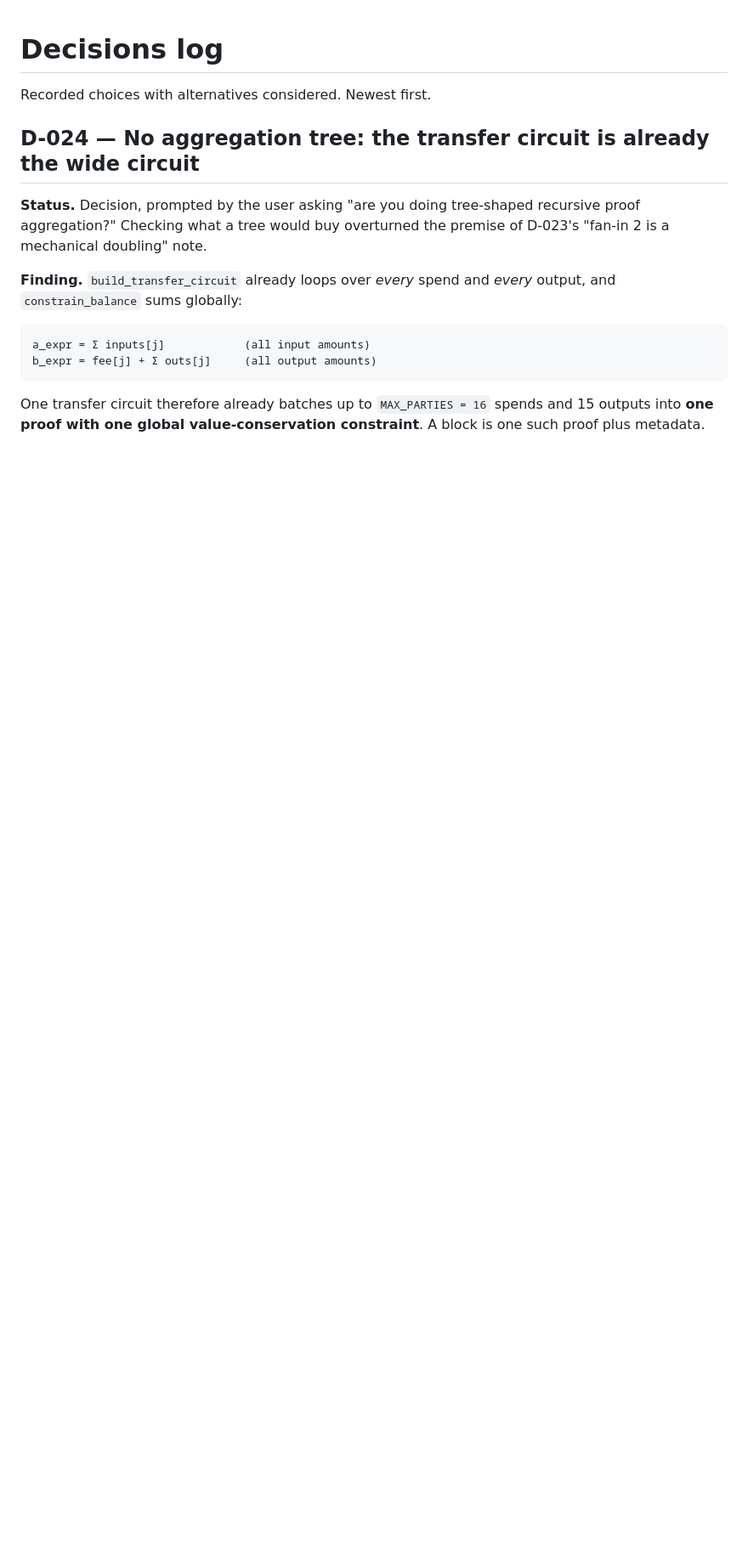
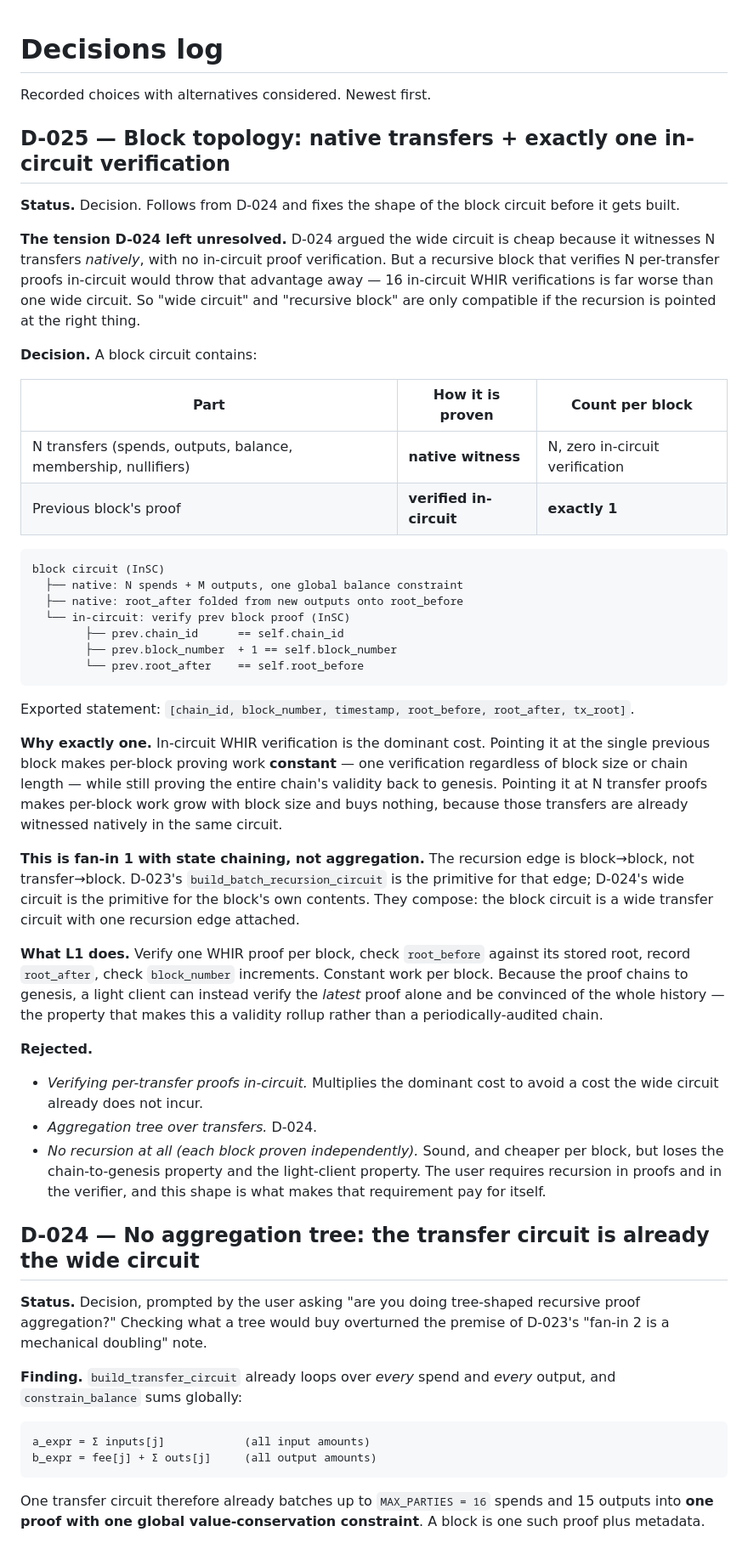
Before and after one commit to jtcoolen/toy-zk-rollup, a Markdown page: .scratch/pq-shielded-rollup/decisions.md, the part around the change. Shown at 85% size. Rendered like a GitHub page; blank space fills up the shorter version.

Commit message:
docs: D-025 — block topology, native transfers plus one in-circuit verification
Resolves the tension D-024 left open: a recursive block that verified N
per-transfer proofs in-circuit would discard the wide circuit's whole
advantage.

A block circuit holds N transfers as a native witness (zero in-circuit
verification) plus exactly one in-circuit verification: the previous block's
proof. The recursion edge is block->block, not transfer->block.

That makes per-block proving work constant -- one verification regardless of
block size or chain length -- while still proving the chain back to genesis.
L1 verifies one proof per block, checks root_before against its stored root,
records root_after, and checks block_number increments. A light client can
verify the latest proof alone and be convinced of the whole history.

Statement: [chain_id, block_number, timestamp, root_before, root_after,
tx_root], with prev.chain_id == self.chain_id, prev.block_number + 1 ==
self.block_number, and prev.root_after == self.root_before constrained
in-circuit.

Rejected: verifying per-transfer proofs in-circuit (multiplies the dominant
cost to avoid a cost the wide circuit does not incur); aggregation trees
(D-024); no recursion at all (sound and cheaper, but loses the
chain-to-genesis and light-client properties).

````diff
--- a/.scratch/pq-shielded-rollup/decisions.md
+++ b/.scratch/pq-shielded-rollup/decisions.md
@@ -1,6 +1,66 @@
 # Decisions log
 
 Recorded choices with alternatives considered. Newest first.
+
+## D-025 — Block topology: native transfers + exactly one in-circuit verification
+
+**Status.** Decision. Follows from D-024 and fixes the shape of the block circuit
+before it gets built.
+
+**The tension D-024 left unresolved.** D-024 argued the wide circuit is cheap
+because it witnesses N transfers *natively*, with no in-circuit proof
+verification. But a recursive block that verifies N per-transfer proofs
+in-circuit would throw that advantage away — 16 in-circuit WHIR verifications is
+far worse than one wide circuit. So "wide circuit" and "recursive block" are only
+compatible if the recursion is pointed at the right thing.
+
+**Decision.** A block circuit contains:
+
+| Part | How it is proven | Count per block |
+|---|---|---|
+| N transfers (spends, outputs, balance, membership, nullifiers) | **native witness** | N, zero in-circuit verification |
+| Previous block's proof | **verified in-circuit** | **exactly 1** |
+
+```text
+block circuit (InSC)
+  ├── native: N spends + M outputs, one global balance constraint
+  ├── native: root_after folded from new outputs onto root_before
+  └── in-circuit: verify prev block proof (InSC)
+        ├── prev.chain_id      == self.chain_id
+        ├── prev.block_number  + 1 == self.block_number
+        └── prev.root_after    == self.root_before
+```
+
+Exported statement: `[chain_id, block_number, timestamp, root_before, root_after, tx_root]`.
+
+**Why exactly one.** In-circuit WHIR verification is the dominant cost. Pointing
+it at the single previous block makes per-block proving work **constant** — one
+verification regardless of block size or chain length — while still proving the
+entire chain's validity back to genesis. Pointing it at N transfer proofs makes
+per-block work grow with block size and buys nothing, because those transfers are
+already witnessed natively in the same circuit.
+
+**This is fan-in 1 with state chaining, not aggregation.** The recursion edge is
+block→block, not transfer→block. D-023's `build_batch_recursion_circuit` is the
+primitive for that edge; D-024's wide circuit is the primitive for the block's
+own contents. They compose: the block circuit is a wide transfer circuit with one
+recursion edge attached.
+
+**What L1 does.** Verify one WHIR proof per block, check `root_before` against
+its stored root, record `root_after`, check `block_number` increments. Constant
+work per block. Because the proof chains to genesis, a light client can instead
+verify the *latest* proof alone and be convinced of the whole history — the
+property that makes this a validity rollup rather than a periodically-audited
+chain.
+
+**Rejected.**
+- *Verifying per-transfer proofs in-circuit.* Multiplies the dominant cost to
+  avoid a cost the wide circuit already does not incur.
+- *Aggregation tree over transfers.* D-024.
+- *No recursion at all (each block proven independently).* Sound, and cheaper per
+  block, but loses the chain-to-genesis property and the light-client property.
+  The user requires recursion in proofs and in the verifier, and this shape is
+  what makes that requirement pay for itself.
 
 ## D-024 — No aggregation tree: the transfer circuit is already the wide circuit
 
````
